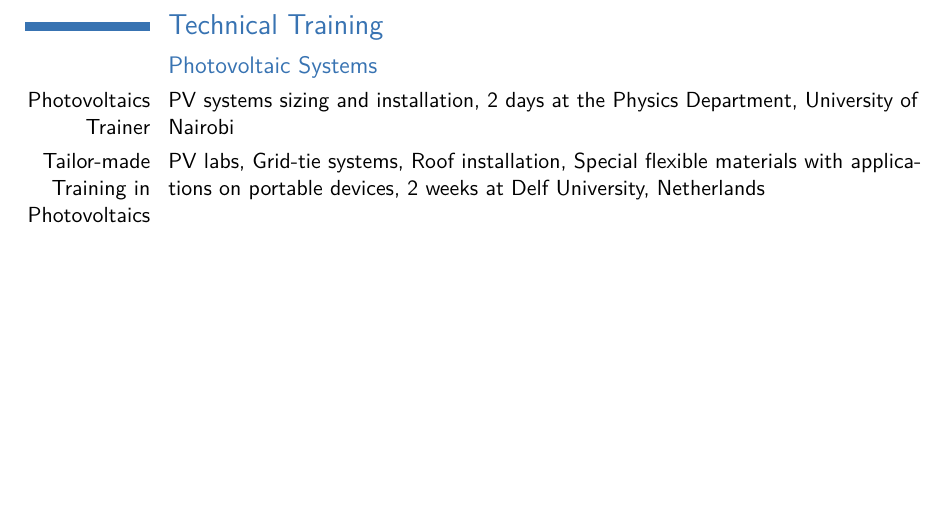
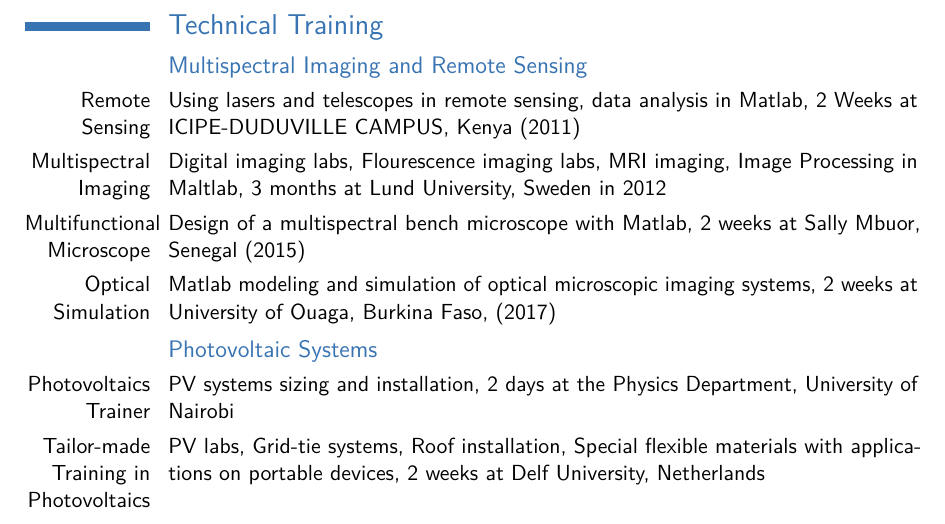
Before and after one commit to Muriukidavid/cv, a LaTeX CV (cv_David.tex): part of page 4 of 4, cut so that both start at the same text, the shorter picture padded with empty space. Compiled offline with pdfLaTeX.

Commit message:
Add back multispectral imaging training subsection

```diff
--- a/cv_David.tex
+++ b/cv_David.tex
@@ -192,11 +192,11 @@ Detailed achievements:
 
 \section{Technical Training}
 
-%\subsection{Multispectral Imaging and Remote Sensing}
-%\cvitem{Remote Sensing}{Using lasers and telescopes in remote sensing, data analysis in Matlab, 2 Weeks at ICIPE-DUDUVILLE CAMPUS, Kenya (2011)}
-%\cvitem{Multispectral Imaging Course }{Digital imaging labs, Flourescence imaging labs, MRI imaging, Image Processing in Maltlab, 3 months at Lund University, Sweden in 2012}
-%\cvitem{Multifunctional Bench Microscope}{Design of a multispectral bench microscope and Matlab software implementation, 2 weeks at Sally Mbuor, Senegal (2015)}
-%\cvitem{Optical Simulation}{Matlab modeling and simulation of optical microscopic imaging systems, 2 weeks at University of Ouaga, Burkina Faso, (2017)}
+\subsection{Multispectral Imaging and Remote Sensing}
+\cvitem{Remote Sensing}{Using lasers and telescopes in remote sensing, data analysis in Matlab, 2 Weeks at ICIPE-DUDUVILLE CAMPUS, Kenya (2011)}
+\cvitem{Multispectral Imaging}{Digital imaging labs, Flourescence imaging labs, MRI imaging, Image Processing in Maltlab, 3 months at Lund University, Sweden in 2012}
+\cvitem{Multifunctional Microscope}{Design of a multispectral bench microscope with Matlab, 2 weeks at Sally Mbuor, Senegal (2015)}
+\cvitem{Optical Simulation}{Matlab modeling and simulation of optical microscopic imaging systems, 2 weeks at University of Ouaga, Burkina Faso, (2017)}
 
 \subsection{Photovoltaic Systems}
 \cvitem{Photovoltaics Trainer}{PV systems sizing and installation, 2 days at the Physics Department, University of Nairobi}
```
Also changed, not shown: cv_David.pdf, 5 other files.
